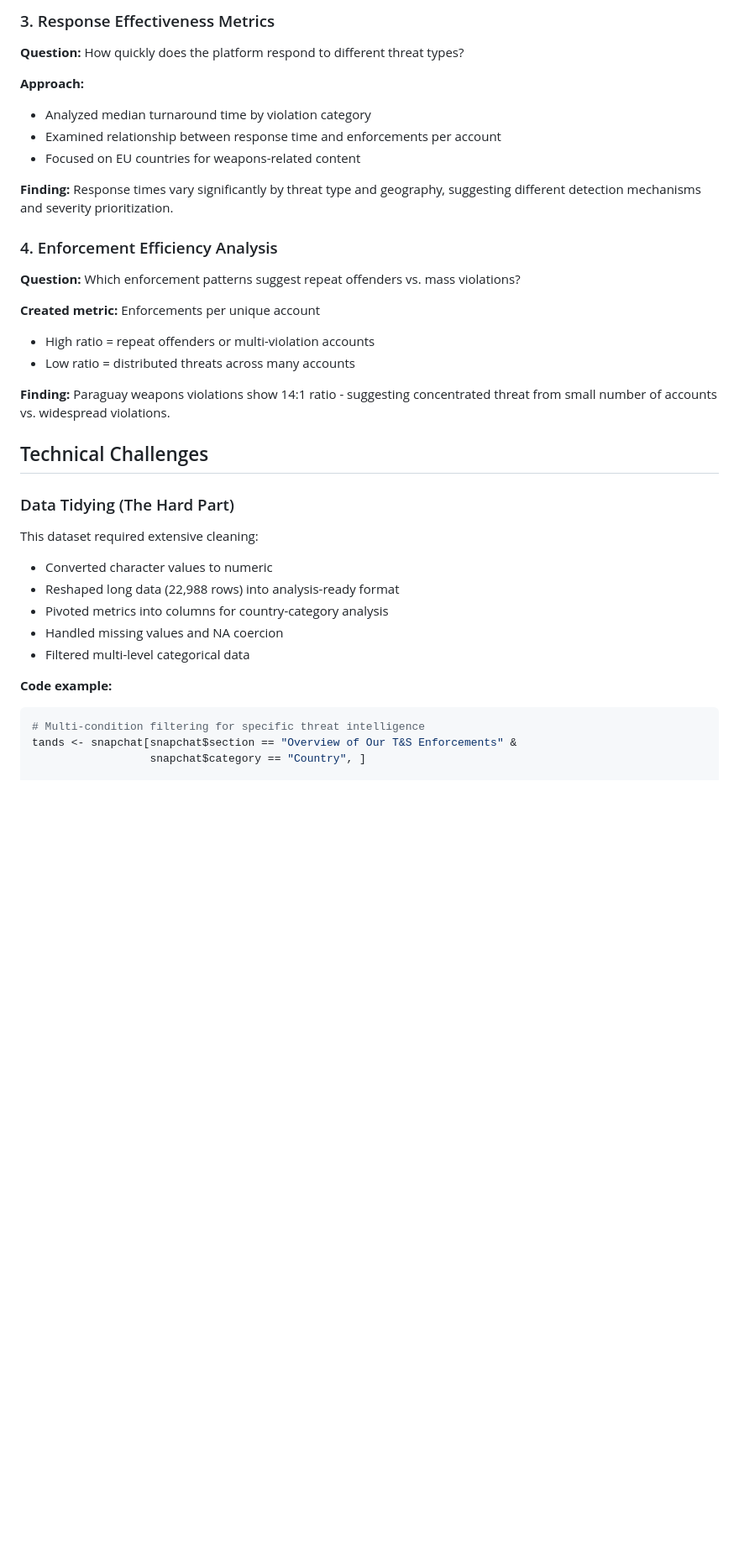
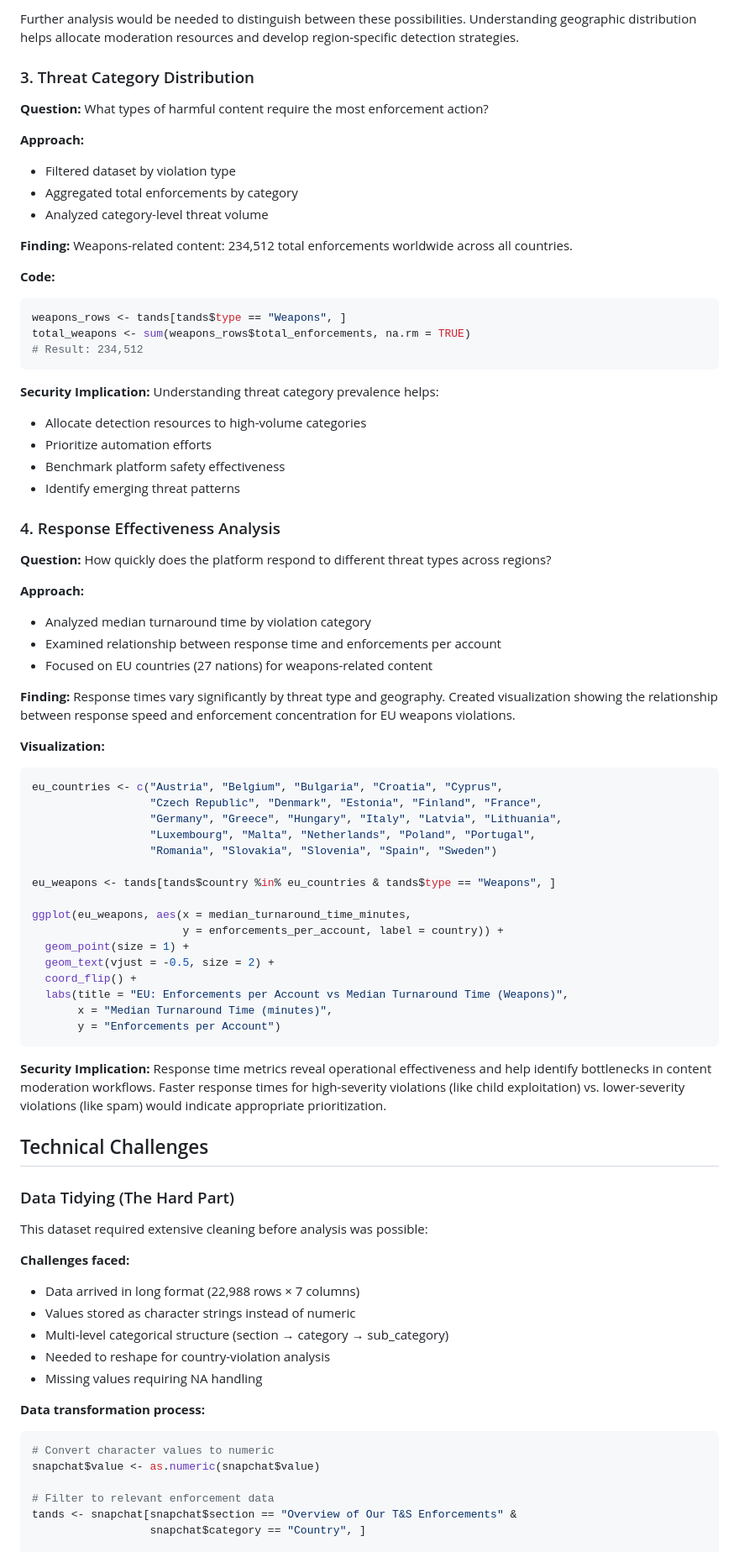
Before and after one commit to sakinsarfraz/Projects, a Markdown page: platform-safety-threat-intelligence.md, the part around one of its changes. Shown at 84% size. Rendered like a GitHub page; blank space fills up the shorter version.

````diff
--- a/platform-safety-threat-intelligence.md
+++ b/platform-safety-threat-intelligence.md
@@ -52,40 +73,83 @@ Understanding threat category distribution helps prioritize detection resources.
 
-### 3. Response Effectiveness Metrics
-**Question:** How quickly does the platform respond to different threat types?
+Further analysis would be needed to distinguish between these possibilities. Understanding geographic distribution helps allocate moderation resources and develop region-specific detection strategies.
+
+### 3. Threat Category Distribution
+**Question:** What types of harmful content require the most enforcement action?
+
+**Approach:**
+- Filtered dataset by violation type
+- Aggregated total enforcements by category
+- Analyzed category-level threat volume
+
+**Finding:**
+Weapons-related content: 234,512 total enforcements worldwide across all countries.
+
+**Code:**
+```r
+weapons_rows <- tands[tands$type == "Weapons", ]
+total_weapons <- sum(weapons_rows$total_enforcements, na.rm = TRUE)
+# Result: 234,512
+```
+
+**Security Implication:**
+Understanding threat category prevalence helps:
+- Allocate detection resources to high-volume categories
+- Prioritize automation efforts
+- Benchmark platform safety effectiveness
+- Identify emerging threat patterns
+
+### 4. Response Effectiveness Analysis
+**Question:** How quickly does the platform respond to different threat types across regions?
 
 **Approach:**
 - Analyzed median turnaround time by violation category
 - Examined relationship between response time and enforcements per account
-- Focused on EU countries for weapons-related content
+- Focused on EU countries (27 nations) for weapons-related content
 
 **Finding:**
-Response times vary significantly by threat type and geography, suggesting
-different detection mechanisms and severity prioritization.
+Response times vary significantly by threat type and geography. Created visualization showing the relationship between response speed and enforcement concentration for EU weapons violations.
 
-### 4. Enforcement Efficiency Analysis
-**Question:** Which enforcement patterns suggest repeat offenders vs. mass violations?
+**Visualization:**
+```r
+eu_countries <- c("Austria", "Belgium", "Bulgaria", "Croatia", "Cyprus",
+                  "Czech Republic", "Denmark", "Estonia", "Finland", "France",
+                  "Germany", "Greece", "Hungary", "Italy", "Latvia", "Lithuania",
+                  "Luxembourg", "Malta", "Netherlands", "Poland", "Portugal",
+                  "Romania", "Slovakia", "Slovenia", "Spain", "Sweden")
 
-**Created metric:** Enforcements per unique account
-- High ratio = repeat offenders or multi-violation accounts
-- Low ratio = distributed threats across many accounts
+eu_weapons <- tands[tands$country %in% eu_countries & tands$type == "Weapons", ]
 
-**Finding:**
-Paraguay weapons violations show 14:1 ratio - suggesting concentrated threat
-from small number of accounts vs. widespread violations.
+ggplot(eu_weapons, aes(x = median_turnaround_time_minutes,
+                       y = enforcements_per_account, label = country)) +
+  geom_point(size = 1) +
+  geom_text(vjust = -0.5, size = 2) +
+  coord_flip() +
+  labs(title = "EU: Enforcements per Account vs Median Turnaround Time (Weapons)",
+       x = "Median Turnaround Time (minutes)",
+       y = "Enforcements per Account")
+```
+
+**Security Implication:**
+Response time metrics reveal operational effectiveness and help identify bottlenecks in content moderation workflows. Faster response times for high-severity violations (like child exploitation) vs. lower-severity violations (like spam) would indicate appropriate prioritization.
 
 ## Technical Challenges
 
 ### Data Tidying (The Hard Part)
-This dataset required extensive cleaning:
-- Converted character values to numeric
-- Reshaped long data (22,988 rows) into analysis-ready format
-- Pivoted metrics into columns for country-category analysis
-- Handled missing values and NA coercion
-- Filtered multi-level categorical data
+This dataset required extensive cleaning before analysis was possible:
 
-**Code example:**
+**Challenges faced:**
+- Data arrived in long format (22,988 rows × 7 columns)
+- Values stored as character strings instead of numeric
+- Multi-level categorical structure (section → category → sub_category)
+- Needed to reshape for country-violation analysis
+- Missing values requiring NA handling
+
+**Data transformation process:**
 ```r
-# Multi-condition filtering for specific threat intelligence
+# Convert character values to numeric
+snapchat$value <- as.numeric(snapchat$value)
+
+# Filter to relevant enforcement data
 tands <- snapchat[snapchat$section == "Overview of Our T&S Enforcements" &
                   snapchat$category == "Country", ]
 
````
Also changed, not shown: other parts of platform-safety-threat-intelligence.md (+145 -75 lines).
